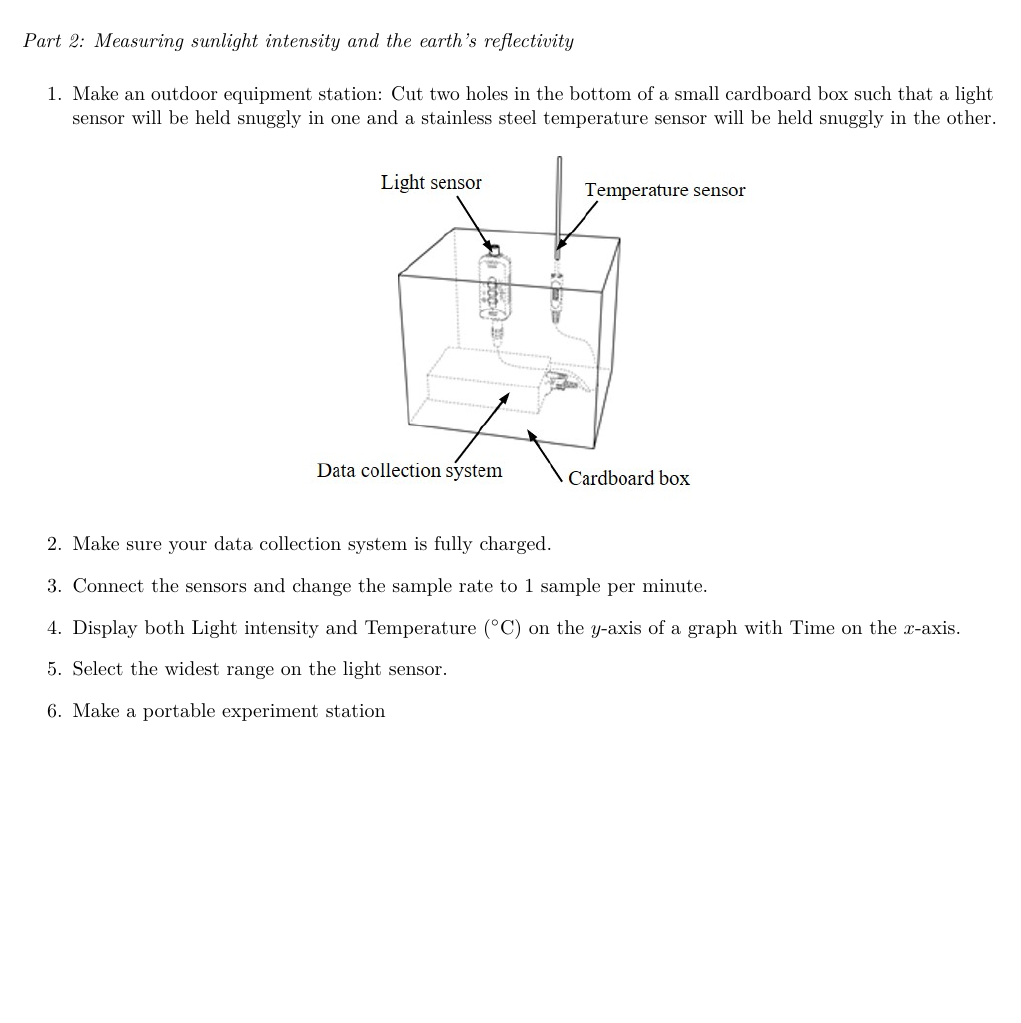
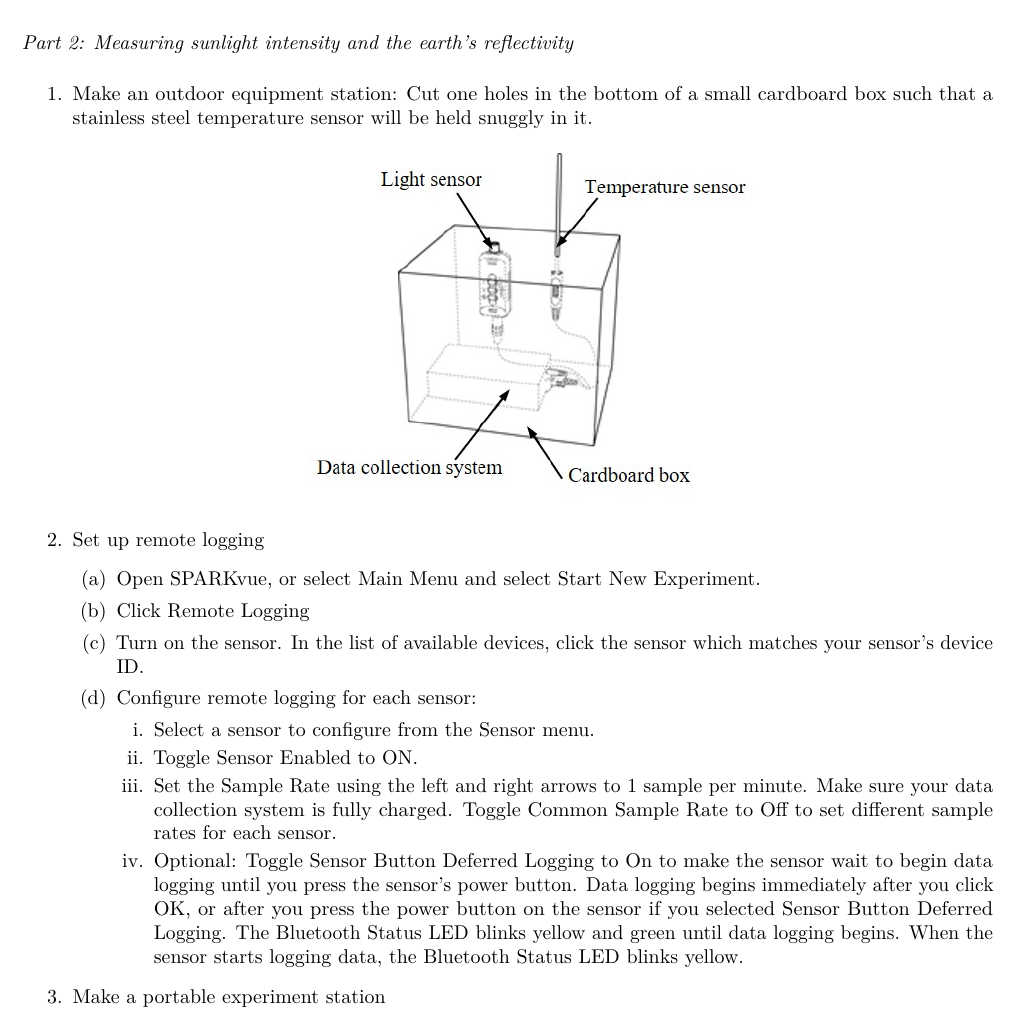
Before and after one commit to RichmondPhysics/123, a LaTeX document (manual_separate/10. Sunlight Intensity and Reflectivity/sunlight.tex): part of page 5 of 12, cut so that both start at the same text, the shorter picture padded with empty space. Compiled offline with pdfLaTeX.

Commit message:
remote data collection
added instructions for remote data collection

```diff
--- a/manual_separate/10. Sunlight Intensity and Reflectivity/sunlight.tex
+++ b/manual_separate/10. Sunlight Intensity and Reflectivity/sunlight.tex
@@ -107,14 +108,27 @@ Dark Rock & & \\[15pt] \hline
 \newpage
 \textit{Part 2: Measuring sunlight intensity and the earth's reflectivity}
 \begin{enumerate}
-	\item Make an outdoor equipment station: Cut two holes in the bottom of a small cardboard box such that a light sensor will be held snuggly in one and a stainless steel temperature sensor will be held snuggly in the other.
+	\item Make an outdoor equipment station: Cut one holes in the bottom of a small cardboard box such that a stainless steel temperature sensor will be held snuggly in it.
 		\begin{center}
 \includegraphics[width=0.5\linewidth]{setup_2.jpg}
 \end{center}
-	\item Make sure your data collection system is fully charged.
-	\item Connect the sensors and change the sample rate to 1 sample per minute.
-	\item Display both Light intensity and Temperature ($^\circ$C) on the $y$-axis of a graph 	with Time on the $x$-axis.
-	\item Select the widest range on the light sensor.
+	\item Set up remote logging
+	\begin{enumerate}
+	\item Open SPARKvue, or select Main Menu and select Start New Experiment.
+	\item Click Remote Logging
+	\item Turn on the sensor. In the list of available devices, click the sensor which matches your sensor's device ID.
+	\item Configure remote logging for each sensor:
+\begin{enumerate}
+	\item Select a sensor to configure from the Sensor menu.
+	\item Toggle Sensor Enabled to ON.
+	\item Set the Sample Rate using the left and right arrows to 1 sample per minute. Make sure your data collection system is fully charged. Toggle Common Sample Rate to Off to set different sample rates for each sensor.
+	\item Optional: Toggle Sensor Button Deferred Logging to On to make the sensor wait to begin data logging until you press the sensor's power button. Data logging begins immediately after you click OK, or after you press the power button on the sensor if you selected Sensor Button Deferred Logging. The Bluetooth Status LED blinks yellow and green until data logging begins. When the sensor starts logging data, the Bluetooth Status LED blinks yellow.
+\end{enumerate}
+\end{enumerate}
+
+
+%	\item Display both Light intensity and Temperature ($^\circ$C) on the $y$-axis of a graph 	with Time on the $x$-axis.
+%	\item Select the widest range on the light sensor.
 	\item Make a portable experiment station
 	\begin{enumerate}[(a)]
 		\item Turn the box upside down
```
Also changed, not shown: manual_separate/10. Sunlight Intensity and Reflectivity/sunlight.pdf, manual_separate/10. Sunlight Intensity and Reflectivity/sunlight.tex (8 more changed lines), 2 other files.
